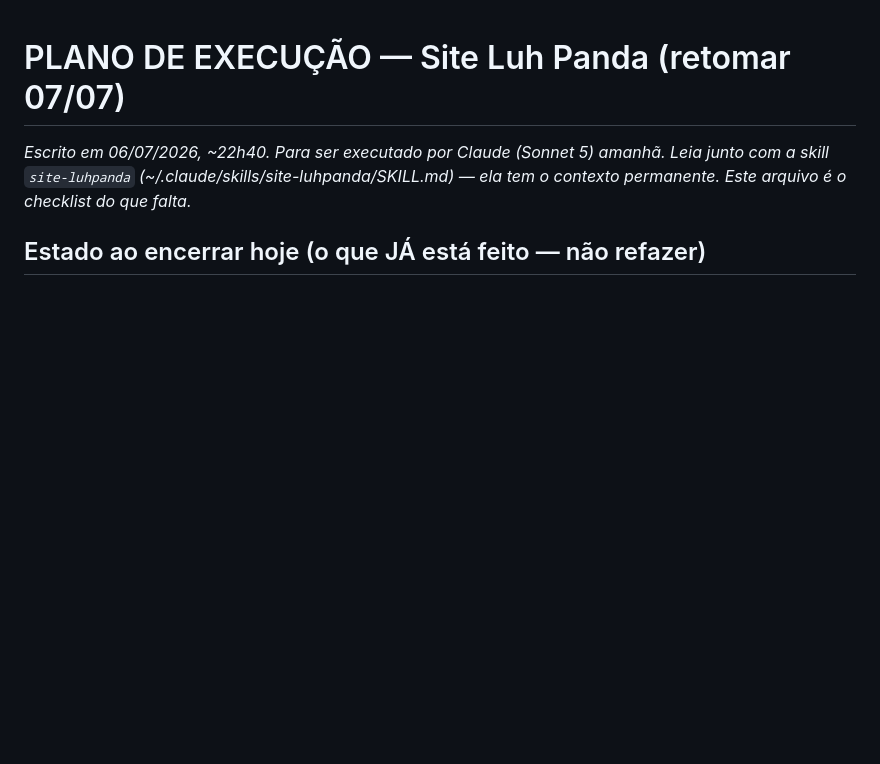
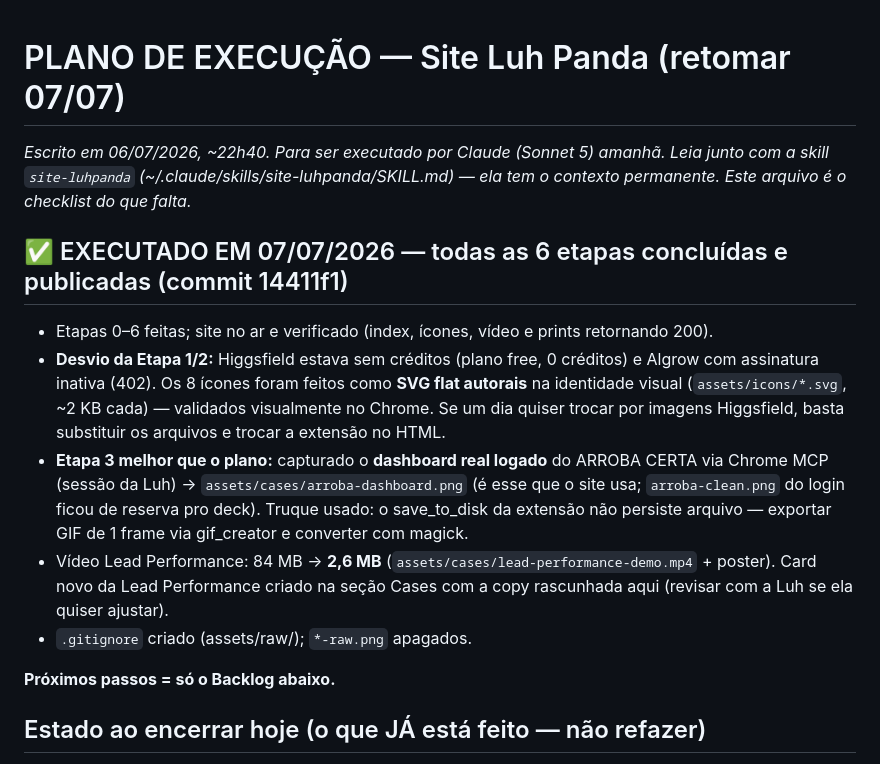
Before and after one commit to lucianapandolfo9-spec/luhpanda-site, a Markdown page: PLANO-EXECUCAO.md, the part around the change. GitHub-like rendering; blank space fills up the shorter version.

Commit message:
Marca execução de 07/07 no plano: 6 etapas concluídas
Co-Authored-By: Claude Fable 5 <noreply@anthropic.com>

```diff
--- a/PLANO-EXECUCAO.md
+++ b/PLANO-EXECUCAO.md
@@ -1,6 +1,16 @@
 # PLANO DE EXECUÇÃO — Site Luh Panda (retomar 07/07)
 *Escrito em 06/07/2026, ~22h40. Para ser executado por Claude (Sonnet 5) amanhã.*
 *Leia junto com a skill `site-luhpanda` (~/.claude/skills/site-luhpanda/SKILL.md) — ela tem o contexto permanente. Este arquivo é o checklist do que falta.*
+
+## ✅ EXECUTADO EM 07/07/2026 — todas as 6 etapas concluídas e publicadas (commit 14411f1)
+
+- Etapas 0–6 feitas; site no ar e verificado (index, ícones, vídeo e prints retornando 200).
+- **Desvio da Etapa 1/2:** Higgsfield estava sem créditos (plano free, 0 créditos) e Algrow com assinatura inativa (402). Os 8 ícones foram feitos como **SVG flat autorais** na identidade visual (`assets/icons/*.svg`, ~2 KB cada) — validados visualmente no Chrome. Se um dia quiser trocar por imagens Higgsfield, basta substituir os arquivos e trocar a extensão no HTML.
+- **Etapa 3 melhor que o plano:** capturado o **dashboard real logado** do ARROBA CERTA via Chrome MCP (sessão da Luh) → `assets/cases/arroba-dashboard.png` (é esse que o site usa; `arroba-clean.png` do login ficou de reserva pro deck). Truque usado: o save_to_disk da extensão não persiste arquivo — exportar GIF de 1 frame via gif_creator e converter com magick.
+- Vídeo Lead Performance: 84 MB → **2,6 MB** (`assets/cases/lead-performance-demo.mp4` + poster). Card novo da Lead Performance criado na seção Cases com a copy rascunhada aqui (revisar com a Luh se ela quiser ajustar).
+- `.gitignore` criado (assets/raw/); `*-raw.png` apagados.
+
+**Próximos passos = só o Backlog abaixo.**
 
 ## Estado ao encerrar hoje (o que JÁ está feito — não refazer)
 
```
